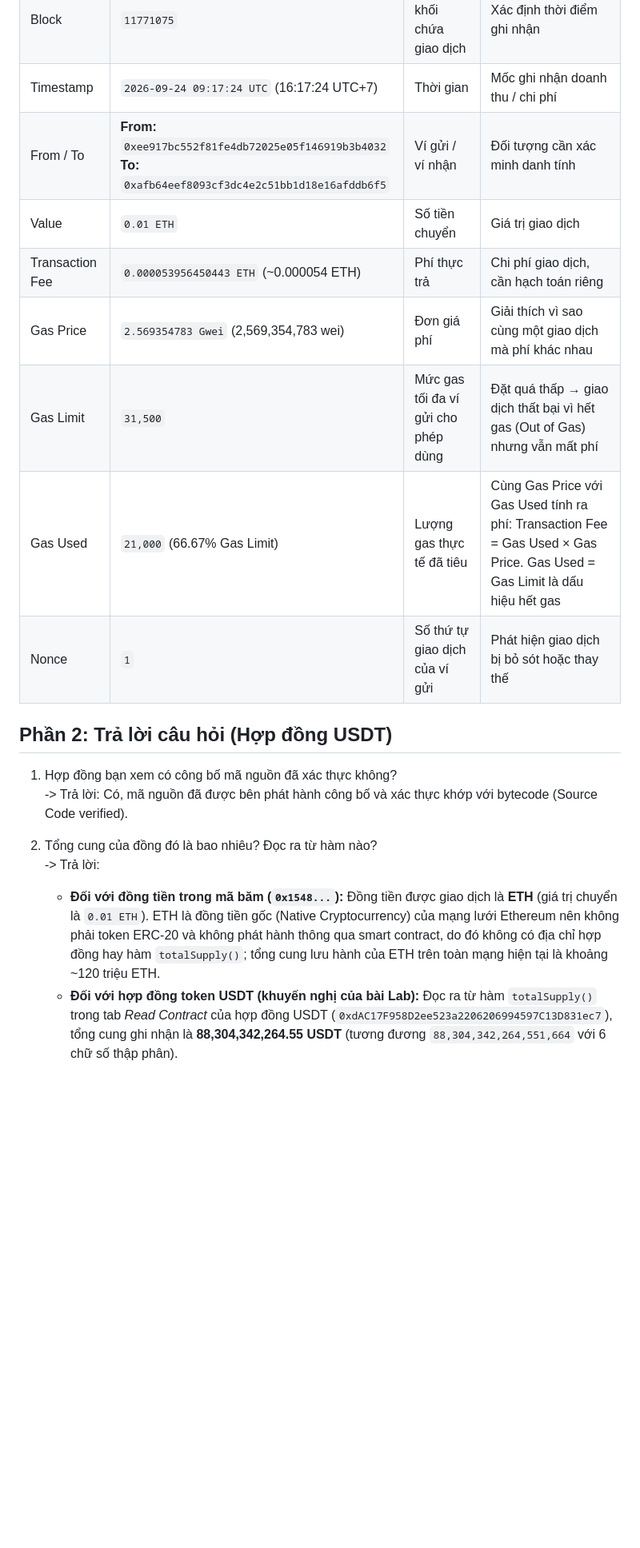
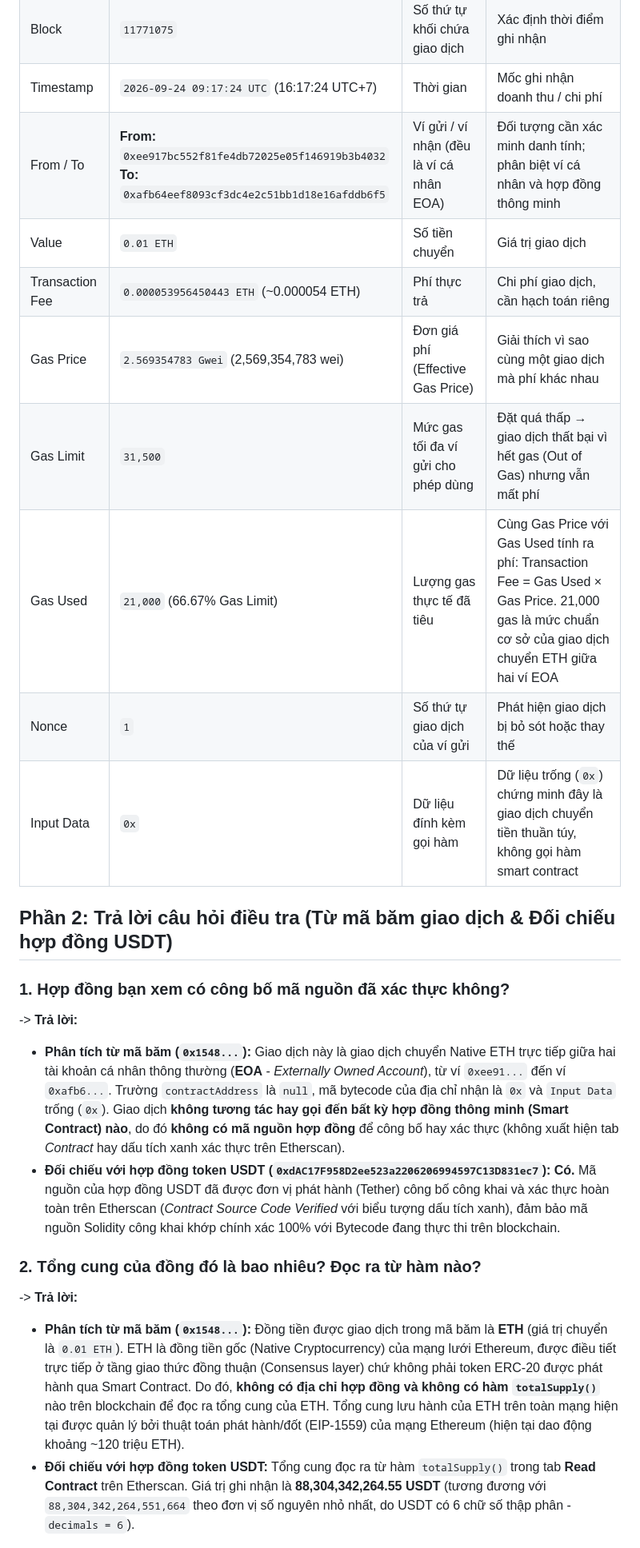
Before and after one commit to minhkhanhlinh2108-wq/hce-web3-starter-KhanhLinh, a Markdown page: forensics.md, the part around one of its changes. Shown at 80% size. GitHub-like rendering; blank space fills up the shorter version.

Commit message:
docs(lab03): hoan thien phan tich forensics tu ma bam 0x1548 va doi chieu USDT

```diff
--- a/forensics.md
+++ b/forensics.md
@@ -10,21 +10,24 @@
 | Status | Thành công (`Success / 0x1`) | Thành công hay thất bại | Giao dịch thất bại vẫn mất phí — ảnh hưởng hạch toán |
 | Block | `11771075` | Số thứ tự khối chứa giao dịch | Xác định thời điểm ghi nhận |
 | Timestamp | `2026-09-24 09:17:24 UTC` (16:17:24 UTC+7) | Thời gian | Mốc ghi nhận doanh thu / chi phí |
-| From / To | **From:** `0xee917bc552f81fe4db72025e05f146919b3b4032`<br>**To:** `0xafb64eef8093cf3dc4e2c51bb1d18e16afddb6f5` | Ví gửi / ví nhận | Đối tượng cần xác minh danh tính |
+| From / To | **From:** `0xee917bc552f81fe4db72025e05f146919b3b4032`<br>**To:** `0xafb64eef8093cf3dc4e2c51bb1d18e16afddb6f5` | Ví gửi / ví nhận (đều là ví cá nhân EOA) | Đối tượng cần xác minh danh tính; phân biệt ví cá nhân và hợp đồng thông minh |
 | Value | `0.01 ETH` | Số tiền chuyển | Giá trị giao dịch |
 | Transaction Fee | `0.000053956450443 ETH` (~0.000054 ETH) | Phí thực trả | Chi phí giao dịch, cần hạch toán riêng |
-| Gas Price | `2.569354783 Gwei` (2,569,354,783 wei) | Đơn giá phí | Giải thích vì sao cùng một giao dịch mà phí khác nhau |
+| Gas Price | `2.569354783 Gwei` (2,569,354,783 wei) | Đơn giá phí (Effective Gas Price) | Giải thích vì sao cùng một giao dịch mà phí khác nhau |
 | Gas Limit | `31,500` | Mức gas tối đa ví gửi cho phép dùng | Đặt quá thấp → giao dịch thất bại vì hết gas (Out of Gas) nhưng vẫn mất phí |
-| Gas Used | `21,000` (66.67% Gas Limit) | Lượng gas thực tế đã tiêu | Cùng Gas Price với Gas Used tính ra phí: Transaction Fee = Gas Used × Gas Price. Gas Used = Gas Limit là dấu hiệu hết gas |
+| Gas Used | `21,000` (66.67% Gas Limit) | Lượng gas thực tế đã tiêu | Cùng Gas Price với Gas Used tính ra phí: Transaction Fee = Gas Used × Gas Price. 21,000 gas là mức chuẩn cơ sở của giao dịch chuyển ETH giữa hai ví EOA |
 | Nonce | `1` | Số thứ tự giao dịch của ví gửi | Phát hiện giao dịch bị bỏ sót hoặc thay thế |
+| Input Data | `0x` | Dữ liệu đính kèm gọi hàm | Dữ liệu trống (`0x`) chứng minh đây là giao dịch chuyển tiền thuần túy, không gọi hàm smart contract |
 
-## Phần 2: Trả lời câu hỏi (Hợp đồng USDT)
+## Phần 2: Trả lời câu hỏi điều tra (Từ mã băm giao dịch & Đối chiếu hợp đồng USDT)
 
-1. Hợp đồng bạn xem có công bố mã nguồn đã xác thực không?
--> Trả lời: Có, mã nguồn đã được bên phát hành công bố và xác thực khớp với bytecode (Source Code verified).
+### 1. Hợp đồng bạn xem có công bố mã nguồn đã xác thực không?
+-> **Trả lời:**
+- **Phân tích từ mã băm (`0x1548...`):** Giao dịch này là giao dịch chuyển Native ETH trực tiếp giữa hai tài khoản cá nhân thông thường (**EOA** - *Externally Owned Account*), từ ví `0xee91...` đến ví `0xafb6...`. Trường `contractAddress` là `null`, mã bytecode của địa chỉ nhận là `0x` và `Input Data` trống (`0x`). Giao dịch **không tương tác hay gọi đến bất kỳ hợp đồng thông minh (Smart Contract) nào**, do đó **không có mã nguồn hợp đồng** để công bố hay xác thực (không xuất hiện tab *Contract* hay dấu tích xanh xác thực trên Etherscan).
+- **Đối chiếu với hợp đồng token USDT (`0xdAC17F958D2ee523a2206206994597C13D831ec7`):** **Có.** Mã nguồn của hợp đồng USDT đã được đơn vị phát hành (Tether) công bố công khai và xác thực hoàn toàn trên Etherscan (*Contract Source Code Verified* với biểu tượng dấu tích xanh), đảm bảo mã nguồn Solidity công khai khớp chính xác 100% với Bytecode đang thực thi trên blockchain.
 
-2. Tổng cung của đồng đó là bao nhiêu? Đọc ra từ hàm nào?
--> Trả lời:
-   - **Đối với đồng tiền trong mã băm (`0x1548...`):** Đồng tiền được giao dịch là **ETH** (giá trị chuyển là `0.01 ETH`). ETH là đồng tiền gốc (Native Cryptocurrency) của mạng lưới Ethereum nên không phải token ERC-20 và không phát hành thông qua smart contract, do đó không có địa chỉ hợp đồng hay hàm `totalSupply()`; tổng cung lưu hành của ETH trên toàn mạng hiện tại là khoảng ~120 triệu ETH.
-   - **Đối với hợp đồng token USDT (khuyến nghị của bài Lab):** Đọc ra từ hàm `totalSupply()` trong tab *Read Contract* của hợp đồng USDT (`0xdAC17F958D2ee523a2206206994597C13D831ec7`), tổng cung ghi nhận là **88,304,342,264.55 USDT** (tương đương `88,304,342,264,551,664` với 6 chữ số thập phân).
+### 2. Tổng cung của đồng đó là bao nhiêu? Đọc ra từ hàm nào?
+-> **Trả lời:**
+- **Phân tích từ mã băm (`0x1548...`):** Đồng tiền được giao dịch trong mã băm là **ETH** (giá trị chuyển là `0.01 ETH`). ETH là đồng tiền gốc (Native Cryptocurrency) của mạng lưới Ethereum, được điều tiết trực tiếp ở tầng giao thức đồng thuận (Consensus layer) chứ không phải token ERC-20 được phát hành qua Smart Contract. Do đó, **không có địa chỉ hợp đồng và không có hàm `totalSupply()`** nào trên blockchain để đọc ra tổng cung của ETH. Tổng cung lưu hành của ETH trên toàn mạng hiện tại được quản lý bởi thuật toán phát hành/đốt (EIP-1559) của mạng Ethereum (hiện tại dao động khoảng ~120 triệu ETH).
+- **Đối chiếu với hợp đồng token USDT:** Tổng cung đọc ra từ hàm `totalSupply()` trong tab **Read Contract** trên Etherscan. Giá trị ghi nhận là **88,304,342,264.55 USDT** (tương đương với `88,304,342,264,551,664` theo đơn vị số nguyên nhỏ nhất, do USDT có 6 chữ số thập phân - `decimals = 6`).
 
```
Also changed, not shown: other parts of forensics.md (+4 -2 lines).
